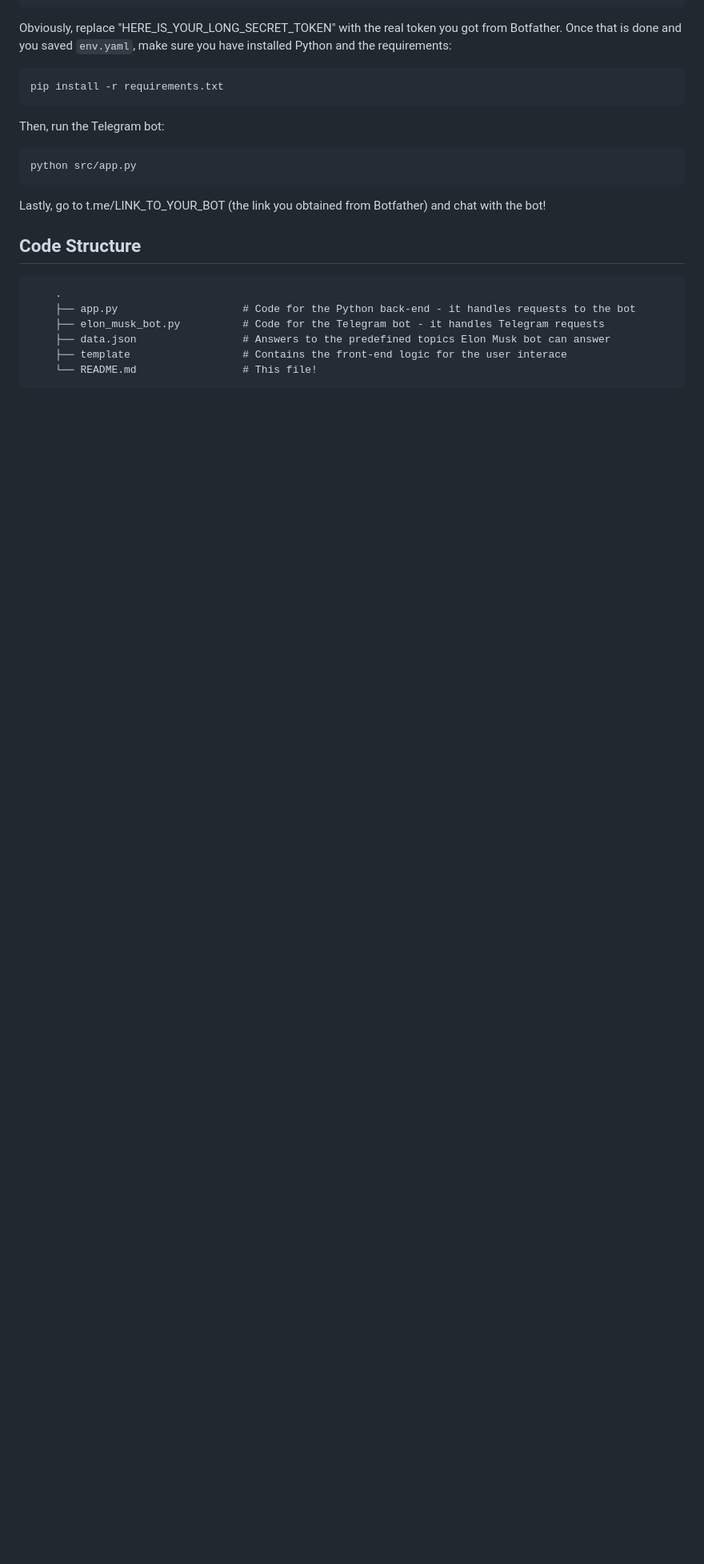
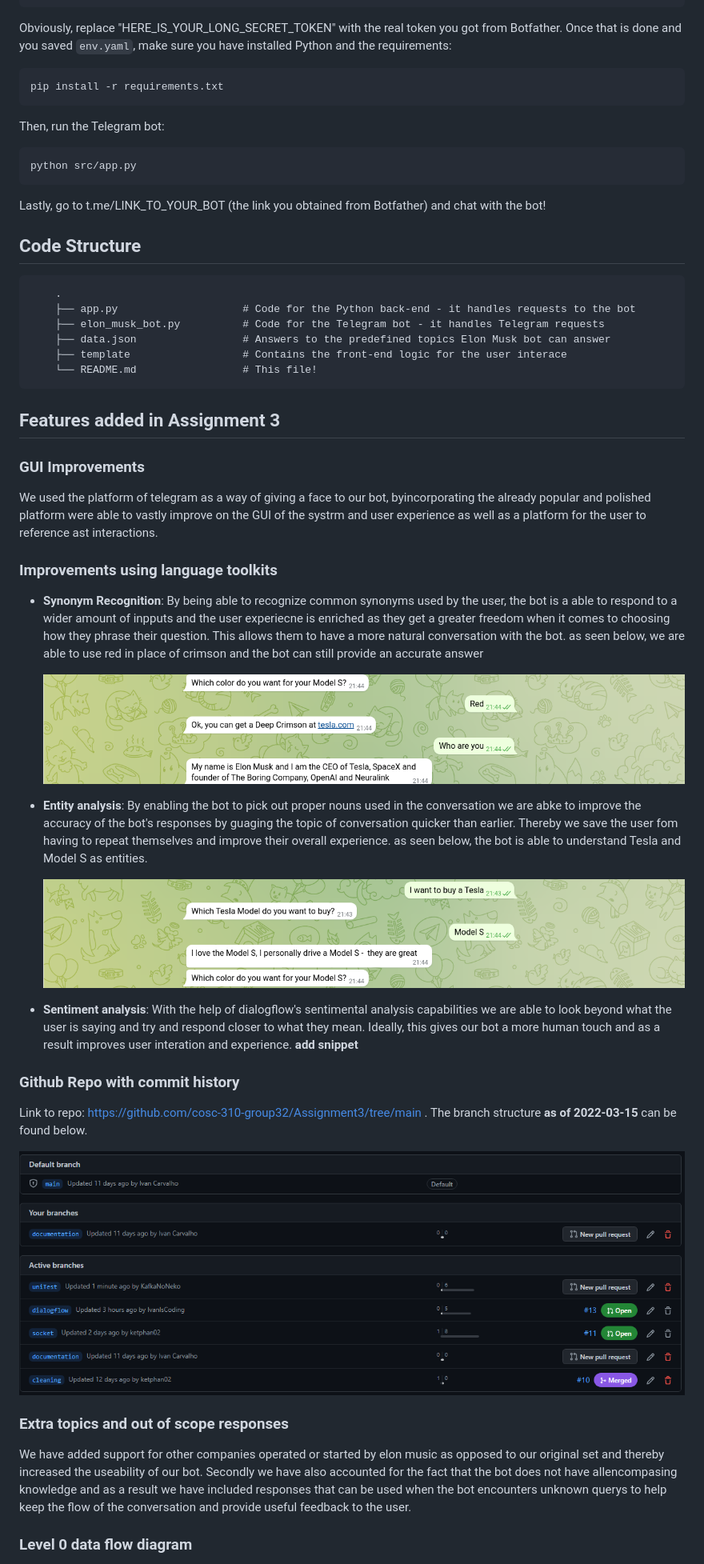
Before and after one commit to KafkaNoNeko/COSC-310-Individual-Project, a Markdown page: README.md, the part around the change printed below. Shown: that part at 80% size. Rendered like a GitHub page; pictures changed too: static/img/branch.png (added), static/img/entity.png (added), static/img/synonym.png (added); blank space fills up the shorter version.

````diff
--- a/README.md
+++ b/README.md
@@ -63,3 +63,36 @@ Lastly, go to t.me/LINK_TO_YOUR_BOT (the link you obtained from Botfather) and c
     └── README.md                 # This file!
 ```
 
+## Features added in Assignment 3
+
+### GUI Improvements
+
+We used the platform of telegram as a way of giving a face to our bot, byincorporating the already popular and polished platform were able to vastly improve on the GUI of the systrm and user experience as well as a platform for the user to reference ast interactions.
+
+### Improvements using language toolkits
+
+* **Synonym Recognition**: By being able to recognize common synonyms used by the user, the bot is a able to respond to a wider amount of inpputs and the user experiecne is enriched as they get a greater freedom when it comes to choosing how they phrase their question. This allows them to have a more natural conversation with the bot. as seen below, we are able to use red in place of crimson and the bot can still provide an accurate answer
+    <p align="center">
+    <img width="1252" height="214" src="static/img/synonym.png">
+    </p>
+* **Entity analysis**: By enabling the bot to pick out proper nouns used in the conversation we are abke to improve the accuracy of the bot's responses by guaging the topic of conversation quicker than earlier. Thereby we save the user fom having to repeat themselves and improve their overall experience. as seen below, the bot is able to understand Tesla and Model S as entities.
+    <p align="center">
+    <img width="1252" height="213" src="static/img/entity.png">
+    </p>
+* **Sentiment analysis**: With the help of dialogflow's sentimental analysis capabilities we are able to look beyond what the user is saying and try and respond closer to what they mean. Ideally, this gives our bot a more human touch and as a result improves user interation and experience.
+  **add snippet**
+
+### Github Repo with commit history
+
+Link to repo: https://github.com/cosc-310-group32/Assignment3/tree/main .
+The branch structure **as of 2022-03-15** can be found below.
+<p align="center">
+<img width="1223" height="448" src="static/img/branch.png">
+</p>
+
+### Extra topics and out of scope responses
+
+We have added support for other companies operated or started by elon music as opposed to our original set and thereby increased the useability of our bot. Secondly we have also accounted for the fact that the bot does not have allencompasing knowledge and as a result we have included responses that can be used when the bot encounters unknown querys to help keep the flow of the conversation and provide useful feedback to the user.
+
+### Level 0 data flow diagram
+
````
Also changed, not shown: other parts of README.md (+28 -0 lines), static/img/lvl0DFD.png (added), static/img/lvl1DFD.png (added).
